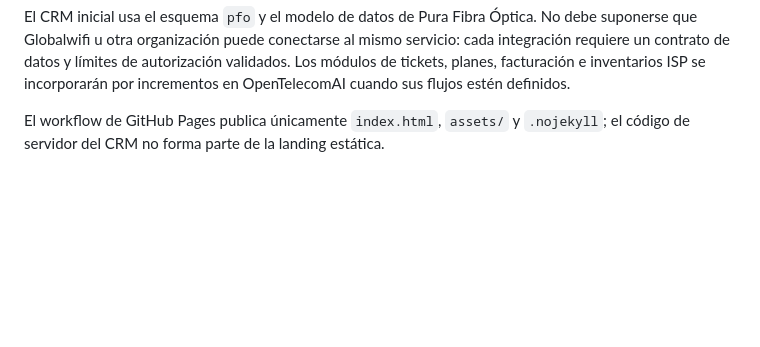
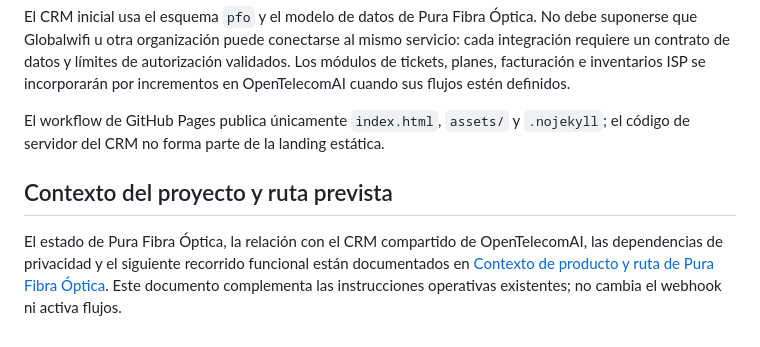
Before and after one commit to LintonGomez/pura-fibra-optica-landing, a Markdown page: README.md, the part around the change. Drawn GitHub-style; blank space fills up the shorter version.

Commit message:
docs: link ISP journey context and planned state

```diff
--- a/README.md
+++ b/README.md
@@ -43,3 +43,8 @@ Este repositorio se limita a la landing y su integración de captación. El form
 El CRM inicial usa el esquema `pfo` y el modelo de datos de Pura Fibra Óptica. No debe suponerse que Globalwifi u otra organización puede conectarse al mismo servicio: cada integración requiere un contrato de datos y límites de autorización validados. Los módulos de tickets, planes, facturación e inventarios ISP se incorporarán por incrementos en OpenTelecomAI cuando sus flujos estén definidos.
 
 El workflow de GitHub Pages publica únicamente `index.html`, `assets/` y `.nojekyll`; el código de servidor del CRM no forma parte de la landing estática.
+
+
+## Contexto del proyecto y ruta prevista
+
+El estado de Pura Fibra Óptica, la relación con el CRM compartido de OpenTelecomAI, las dependencias de privacidad y el siguiente recorrido funcional están documentados en [Contexto de producto y ruta de Pura Fibra Óptica](docs/PROJECT_CONTEXT_AND_ROADMAP.md). Este documento complementa las instrucciones operativas existentes; no cambia el webhook ni activa flujos.
```
